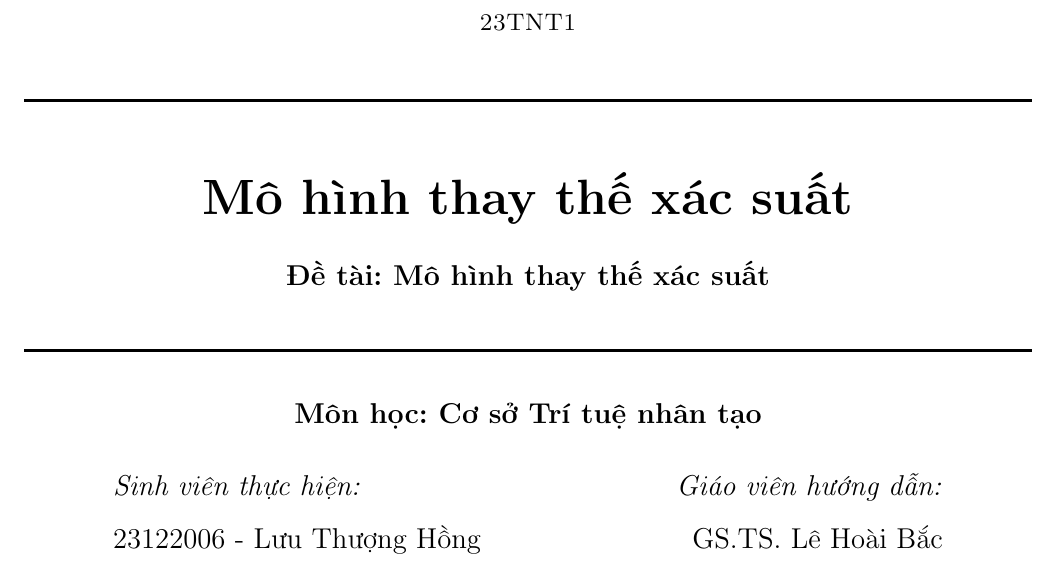
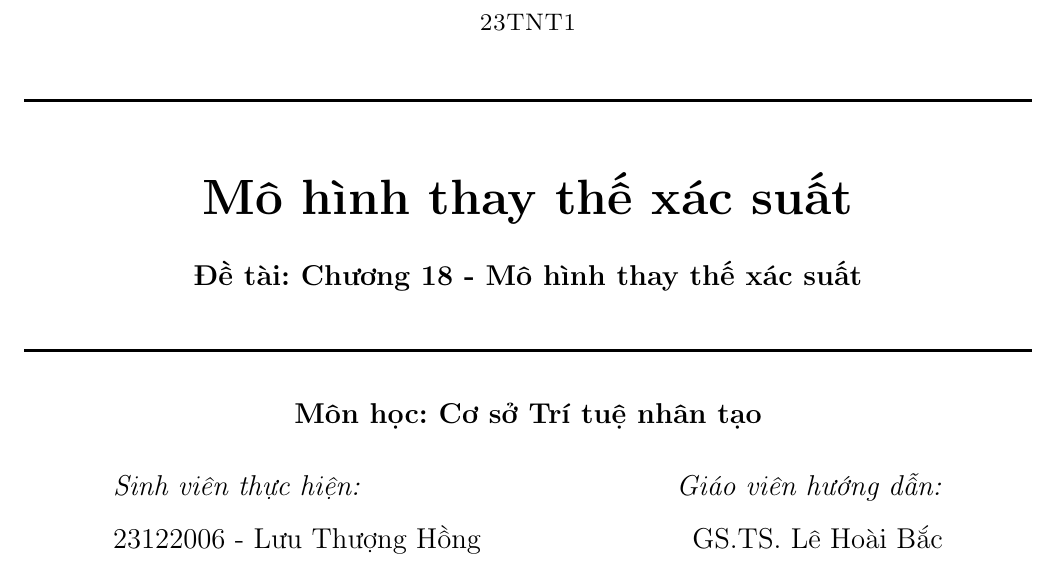
Before and after one commit to ThuongHong/prob_surrogate_models, a LaTeX document (report/main.tex): part of page 1 of 16, cut so that both start at the same text. Compiled offline with pdfLaTeX.

Commit message:
report: fix title

```diff
--- a/report/main.tex
+++ b/report/main.tex
@@ -21,7 +21,7 @@
 
 % Define course name, report name and report title.
 \newcommand{\coursename}{Cơ sở Trí tuệ nhân tạo}
-\newcommand{\reportname}{Mô hình thay thế xác suất}
+\newcommand{\reportname}{Chương 18 - Mô hình thay thế xác suất}
 \newcommand{\reporttitle}{Mô hình thay thế xác suất}
 
 \newcommand{\studentname}{23122006 - Lưu Thượng Hồng\\23122020 - Nguyễn Thiên Ấn\\23122034 - Lê Nguyên Khang\\23122036 - Nguyễn Ngọc Khoa}
```
Also changed, not shown: report/main.pdf.
